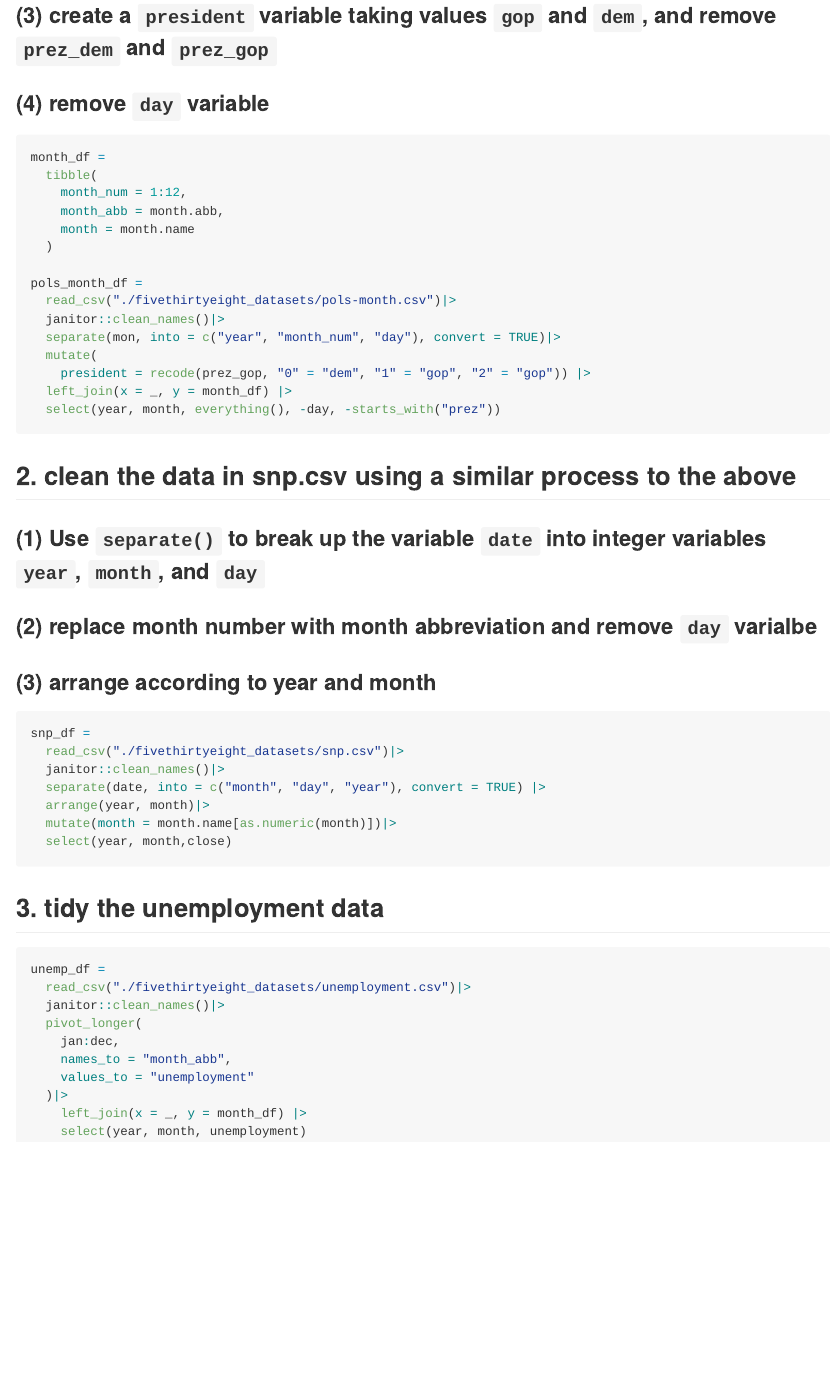
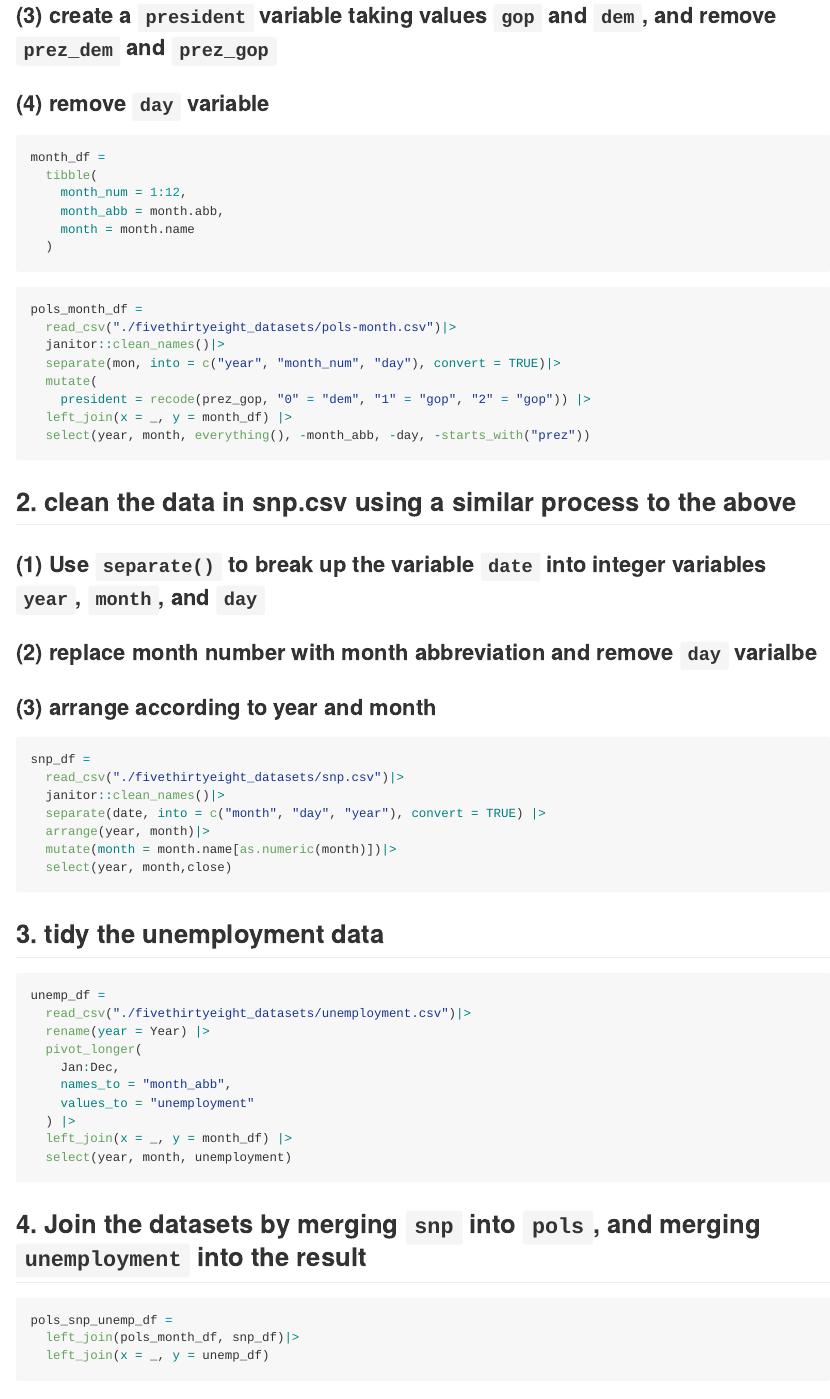
Before and after one commit to tianyiw44/p8105_hw2_tw2918_01, an R Markdown document (p8105_hw2_tw2918_01.Rmd): the page in a window 1100 px wide, from 560 px down. Rendered offline with R 4.5, knitr and Pandoc, with nearby package versions; some code elsewhere in the file could not run offline.

Commit message:
Problem 1: merge dataset - wouldn't knit

````diff
--- a/p8105_hw2_tw2918_01.Rmd
+++ b/p8105_hw2_tw2918_01.Rmd
@@ -30,7 +30,9 @@ month_df =
     month_abb = month.abb,
     month = month.name
   )
+```
 
+```{r, eval=FALSE}
 pols_month_df =
   read_csv("./fivethirtyeight_datasets/pols-month.csv")|>
   janitor::clean_names()|>
@@ -38,7 +40,7 @@ pols_month_df =
   mutate(
     president = recode(prez_gop, "0" = "dem", "1" = "gop", "2" = "gop")) |>
   left_join(x = _, y = month_df) |>
-  select(year, month, everything(), -day, -starts_with("prez"))
+  select(year, month, everything(), -month_abb, -day, -starts_with("prez"))
 ```
 
 ## 2. clean the data in snp.csv using a similar process to the above
@@ -61,12 +63,19 @@ snp_df =
 ```{r, eval=FALSE}
 unemp_df =
   read_csv("./fivethirtyeight_datasets/unemployment.csv")|>
-  janitor::clean_names()|>
+  rename(year = Year) |>
   pivot_longer(
-    jan:dec,
+    Jan:Dec,
     names_to = "month_abb",
     values_to = "unemployment"
-  )|>
-    left_join(x = _, y = month_df) |>
-    select(year, month, unemployment)
+  ) |>
+  left_join(x = _, y = month_df) |>
+  select(year, month, unemployment)
 ```
+
+## 4. Join the datasets by merging `snp` into `pols`, and merging `unemployment` into the result
+
+```{r}
+pols_snp_unemp_df =
+  left_join(pols_month_df, snp_df)|>
+  left_join(x = _, y = unemp_df)
````
Also changed, not shown: p8105_hw2_tw2918_01.md, p8105_hw2_tw2918_01.Rmd (3 more changed lines).
